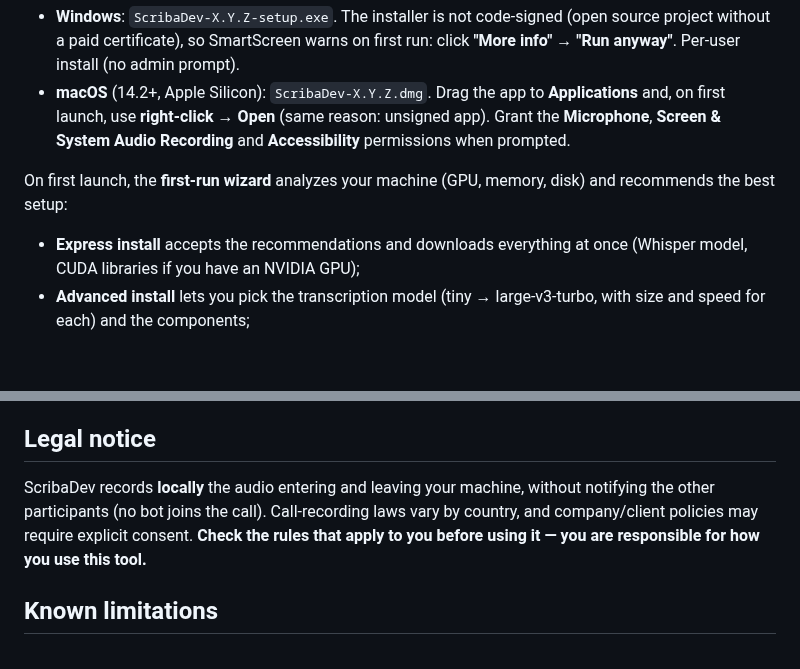
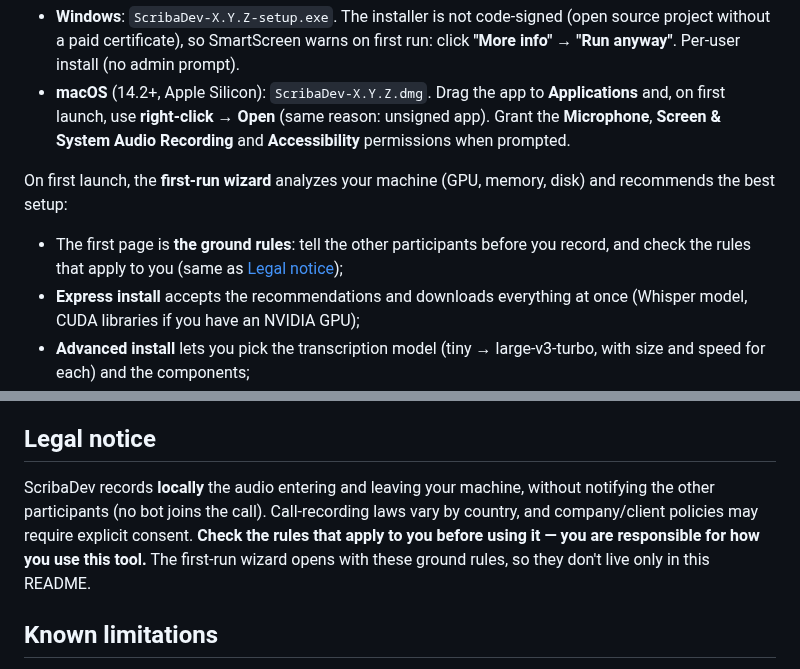
Before and after one commit to allanrmartins/ScribaDev, a Markdown page: README.en.md, 2 parts joined by grey strips. Rendered like a GitHub page; blank space fills up the shorter version.

```diff
--- a/README.en.md
+++ b/README.en.md
@@ -73,6 +73,7 @@ Download from the [Releases page](https://github.com/allanrmartins/ScribaDev/rel
 
 On first launch, the **first-run wizard** analyzes your machine (GPU, memory, disk) and recommends the best setup:
 
+- The first page is **the ground rules**: tell the other participants before you record, and check the rules that apply to you (same as [Legal notice](#legal-notice));
 - **Express install** accepts the recommendations and downloads everything at once (Whisper model, CUDA libraries if you have an NVIDIA GPU);
 - **Advanced install** lets you pick the transcription model (tiny → large-v3-turbo, with size and speed for each) and the components;
 - **Speaker separation** (pyannote) has a guided walkthrough to accept the terms and create the Hugging Face token — and can be **skipped** and enabled later in Settings.
@@ -333,7 +336,7 @@ Supported since **v1.4.0** (macOS 14.2+, Apple Silicon), contributed by [@dineia
 
 ## Legal notice
 
-ScribaDev records **locally** the audio entering and leaving your machine, without notifying the other participants (no bot joins the call). Call-recording laws vary by country, and company/client policies may require explicit consent. **Check the rules that apply to you before using it — you are responsible for how you use this tool.**
+ScribaDev records **locally** the audio entering and leaving your machine, without notifying the other participants (no bot joins the call). Call-recording laws vary by country, and company/client policies may require explicit consent. **Check the rules that apply to you before using it — you are responsible for how you use this tool.** The first-run wizard opens with these ground rules, so they don't live only in this README.
 
 ## Known limitations
 
```
Also changed, not shown: other parts of README.en.md (+2 -0 lines), README.md (+4 -1 lines), docs/setup_combinado.png (added), 2 other files.
